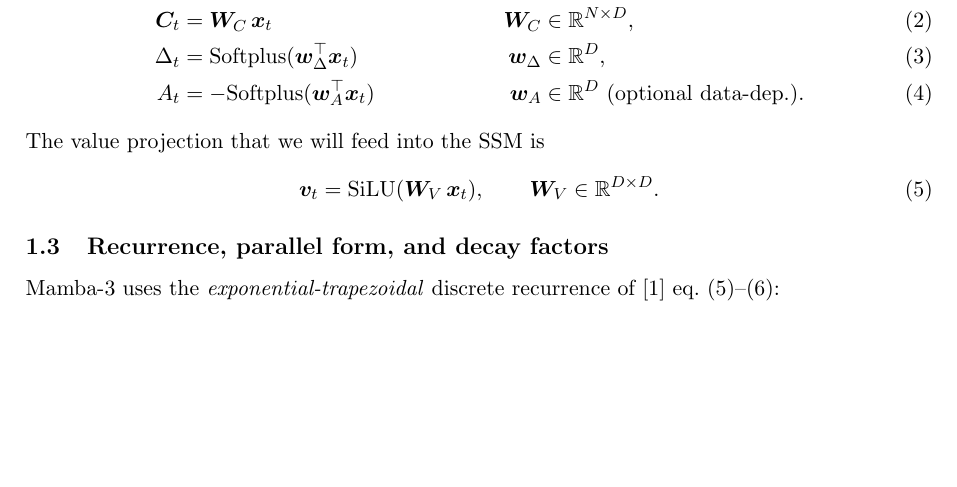
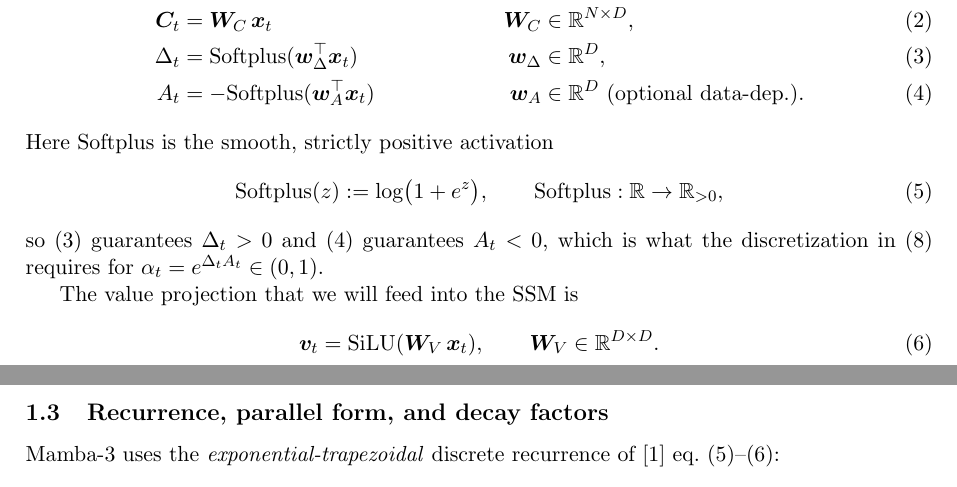
Before and after one commit to MasahiroOgawa/mamba3_doc, a LaTeX paper (attention/mamba3_attention.tex): part of page 2 of 11 before the commit and two parts of pages 2 and 3 of 11 after it, the two joined at a grey line, cut so that both start at the same text, the shorter picture padded with empty space. Compiled offline with pdfLaTeX.

Commit message:
Define Softplus where it is first used
Add an explicit definition $\mathrm{Softplus}(z)=\log(1+e^z)$ right
after the projection equations, and note that this is what makes
$\Delta_t>0$, $A_t<0$, and $\alpha_t\in(0,1)$.

Co-Authored-By: Claude Opus 4.7 <noreply@anthropic.com>

```diff
--- a/attention/mamba3_attention.tex
+++ b/attention/mamba3_attention.tex
@@ -68,6 +68,15 @@
   A_t            &= -\mathrm{Softplus}(\bm{w}_A^\top \bm{x}_t)
                                          & \bm{w}_A &\in \mathbb{R}^{D} \text{ (optional data-dep.)}. \label{eq:projA}
 \end{align}
+Here $\mathrm{Softplus}$ is the smooth, strictly positive activation
+\begin{equation}\label{eq:softplus}
+  \mathrm{Softplus}(z) := \log\bigl(1 + e^{z}\bigr),
+  \qquad \mathrm{Softplus}:\mathbb{R}\to\mathbb{R}_{>0},
+\end{equation}
+so \eqref{eq:projD} guarantees $\Delta_t > 0$ and \eqref{eq:projA}
+guarantees $A_t < 0$, which is what the discretization in
+\eqref{eq:abc} requires for $\alpha_t = e^{\Delta_t A_t} \in (0,1)$.
+
 The value projection that we will feed into the SSM is
 \begin{equation}\label{eq:projV}
   \bm{v}_t = \mathrm{SiLU}(\bm{W}_V\,\bm{x}_t),
```
